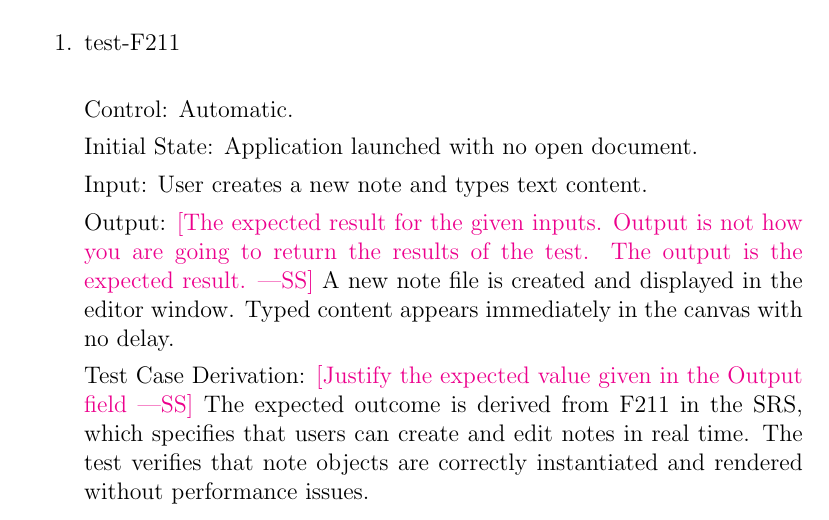
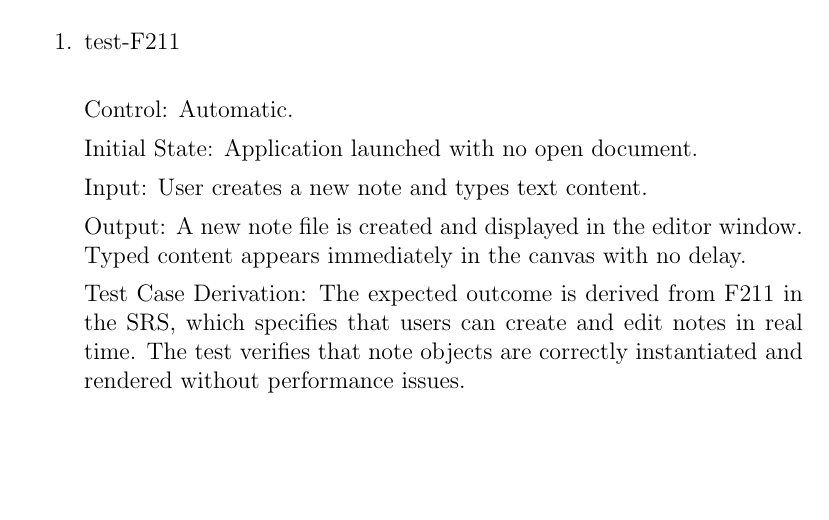
Before and after one commit to ritual-17/flow, a LaTeX document (docs/VnVPlan/VnVPlan.tex): part of page 18 of 34, cut so that both start at the same text, the shorter picture padded with empty space. Compiled offline with pdfLaTeX.

Commit message:
commented out some last missed pink text

```diff
--- a/docs/VnVPlan/VnVPlan.tex
+++ b/docs/VnVPlan/VnVPlan.tex
@@ -722,13 +722,15 @@ Initial State: Application launched with no open document.
 
 Input: User creates a new note and types text content.
 
-Output: \wss{The expected result for the given inputs.  Output is not how you
-are going to return the results of the test.  The output is the expected
-result.}
+Output:
+% \wss{The expected result for the given inputs.  Output is not how you
+% are going to return the results of the test.  The output is the expected
+% result.}
 A new note file is created and displayed in the editor window. Typed content appears
 immediately in the canvas with no delay.
 
-Test Case Derivation: \wss{Justify the expected value given in the Output field}
+Test Case Derivation:
+% \wss{Justify the expected value given in the Output field}
 The expected outcome is derived from F211 in the SRS, which specifies that users can create and edit notes in real time.
 The test verifies that note objects are correctly instantiated and rendered without performance issues.
 
```
